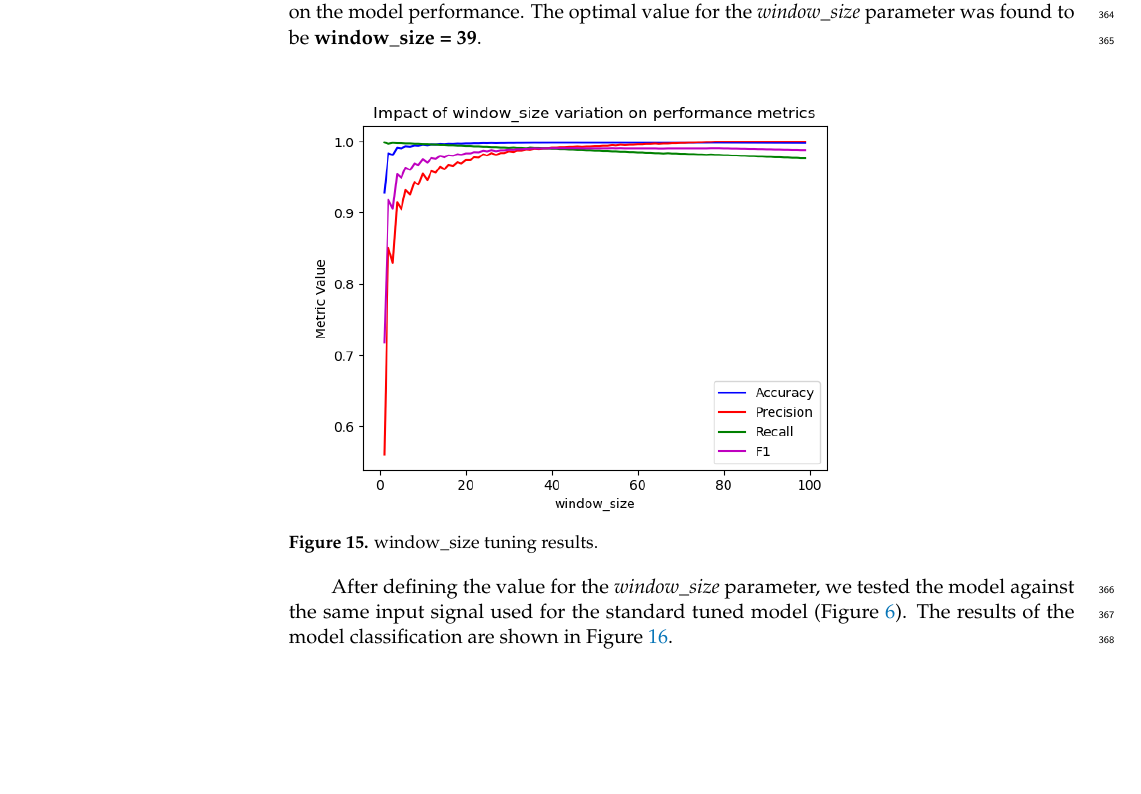
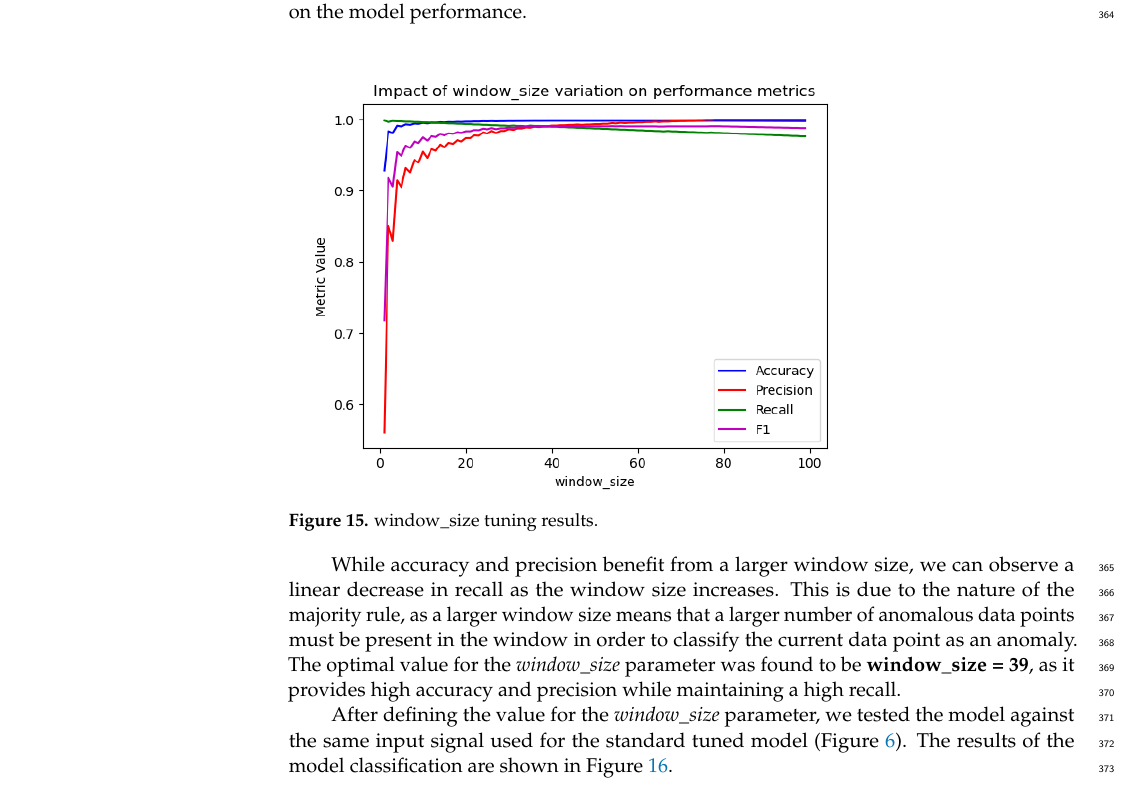
Before and after one commit to cibecs/Article-AnomalyDetectionJammingAttacks, a LaTeX paper (article.tex): part of page 15 of 21, cut so that both start at the same text, the shorter picture padded with empty space. Compiled offline with pdfLaTeX.

Commit message:
Addressed Q2.3

```diff
--- a/article.tex
+++ b/article.tex
@@ -735,12 +735,16 @@ To determine the optimal value for the \textit{window\_size} parameter, we test
 \end{tabularx}
 \end{table}
 
-From Figure \ref{fig:window_size_tuning} we can see that the \textit{window\_size} parameter has a considerable impact on the model performance. The optimal value for the \textit{window\_size} parameter was found to be \textbf{window\_size = 39}.
-
+From Figure \ref{fig:window_size_tuning} we can see that the \textit{window\_size} parameter has a considerable impact on the model performance.
 \begin{figure}[H]
 	\includegraphics[width=10.5cm]{img/WindowSizeTuning.png}
 	\caption{window\_size tuning results.}\label{fig:window_size_tuning}
 \end{figure}
+
+
+While accuracy and precision benefit from a larger window size, we can observe a linear decrease in recall as the window size increases.
+This is due to the nature of the majority rule, as a larger window size means that a larger number of anomalous data points must be present in the window in order to classify the current data point as an anomaly.
+The optimal value for the \textit{window\_size} parameter was found to be \textbf{window\_size = 39}, as it provides high accuracy and precision while maintaining a high recall.
 
 After defining the value for the \textit{window\_size} parameter, we tested the model against the same input signal used for the standard tuned model (Figure \ref{fig:InputSignal}). The results of the model classification are shown in Figure \ref{fig:majorityRuleIsolationResults}.
 
```
Also changed, not shown: article.pdf (added).
